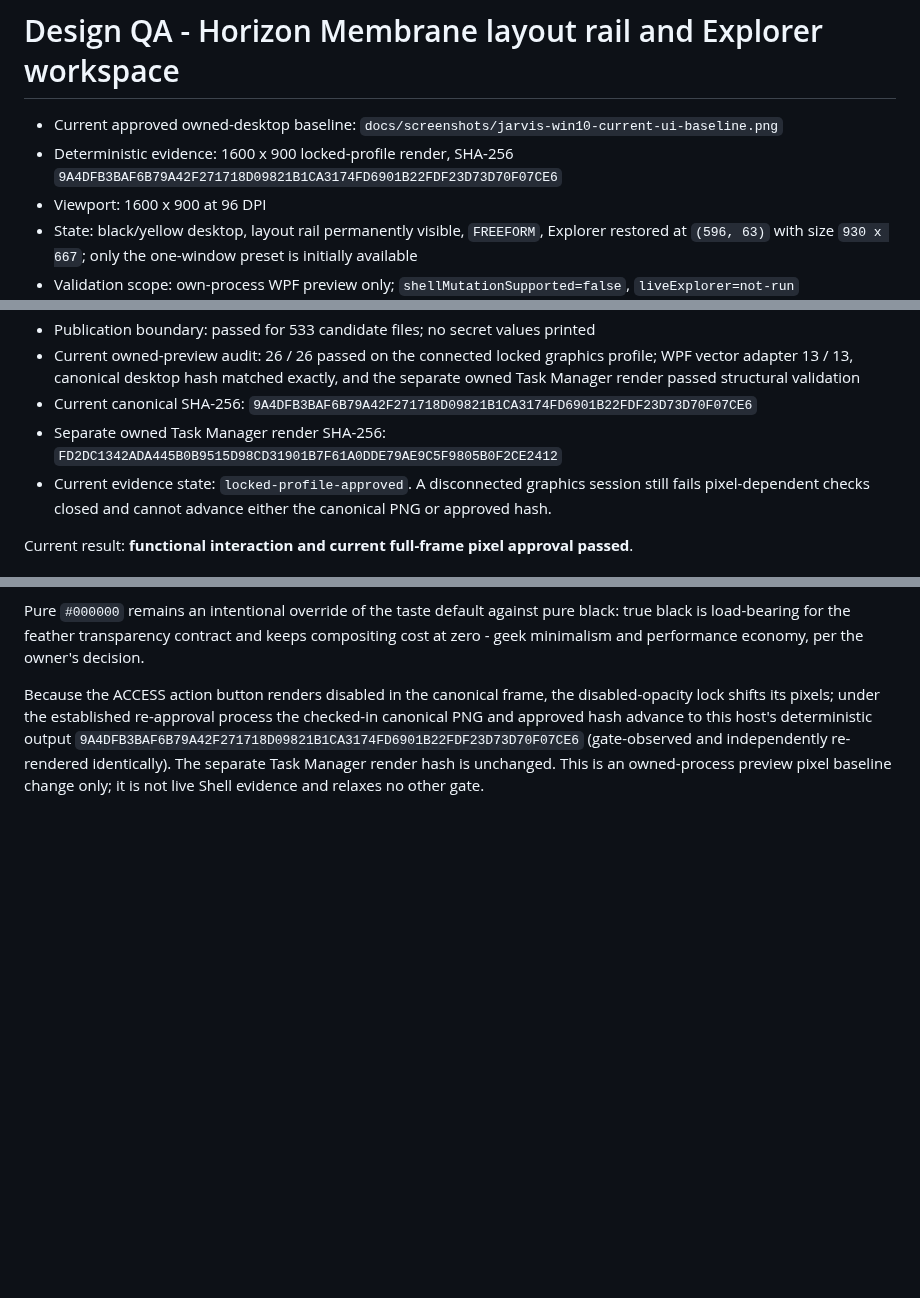
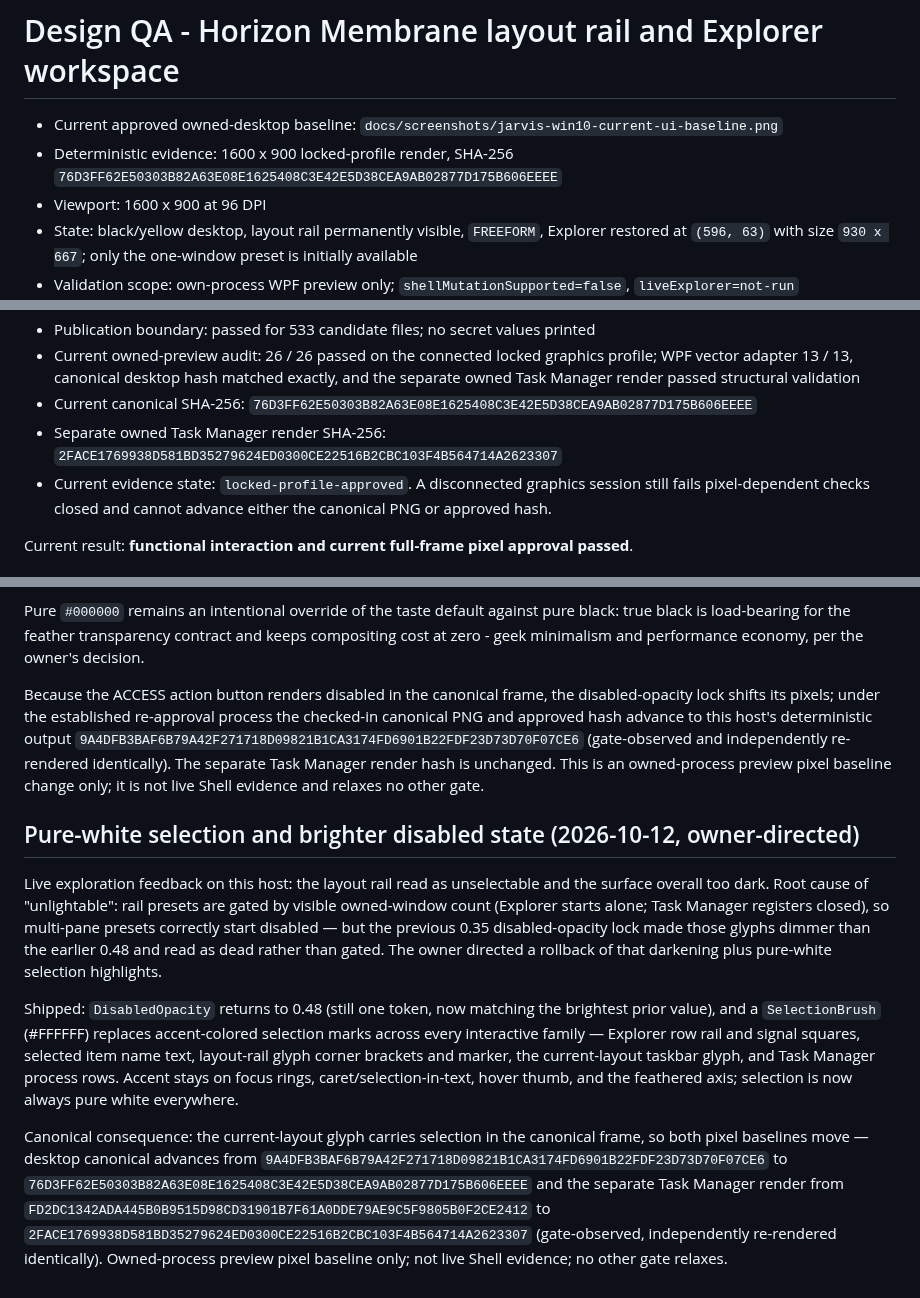
Before and after one commit to LeoSasion/JarvisV2, a Markdown page: design-qa.md, 3 parts joined by grey strips. Rendered like a GitHub page; blank space fills up the shorter version.

Commit message:
design(preview): pure-white selection across all interactive families; disabled opacity back to 0.48 per live-exploration feedback; re-approve both pixel baselines

```diff
--- a/design-qa.md
+++ b/design-qa.md
@@ -3,7 +3,7 @@
 - Current approved owned-desktop baseline:
   `docs/screenshots/jarvis-win10-current-ui-baseline.png`
 - Deterministic evidence: 1600 x 900 locked-profile render,
-  SHA-256 `9A4DFB3BAF6B79A42F271718D09821B1CA3174FD6901B22FDF23D73D70F07CE6`
+  SHA-256 `76D3FF62E50303B82A63E08E1625408C3E42E5D38CEA9AB02877D175B606EEEE`
 - Viewport: 1600 x 900 at 96 DPI
 - State: black/yellow desktop, layout rail permanently visible, `FREEFORM`,
   Explorer restored at `(596, 63)` with size `930 x 667`; only the one-window
@@ -120,9 +120,9 @@ rendered and reviewed in a connected graphics session.
   profile; WPF vector adapter 13 / 13, canonical desktop hash matched exactly,
   and the separate owned Task Manager render passed structural validation
 - Current canonical SHA-256:
-  `9A4DFB3BAF6B79A42F271718D09821B1CA3174FD6901B22FDF23D73D70F07CE6`
+  `76D3FF62E50303B82A63E08E1625408C3E42E5D38CEA9AB02877D175B606EEEE`
 - Separate owned Task Manager render SHA-256:
-  `FD2DC1342ADA445B0B9515D98CD31901B7F61A0DDE79AE9C5F9805B0F2CE2412`
+  `2FACE1769938D581BD35279624ED0300CE22516B2CBC103F4B564714A2623307`
 - Current evidence state: `locked-profile-approved`. A disconnected graphics
   session still fails pixel-dependent checks closed and cannot advance either
   the canonical PNG or approved hash.
@@ -278,3 +278,30 @@ deterministic output `9A4DFB3BAF6B79A42F271718D09821B1CA3174FD6901B22FDF23D73D70
 (gate-observed and independently re-rendered identically). The separate Task
 Manager render hash is unchanged. This is an owned-process preview pixel
 baseline change only; it is not live Shell evidence and relaxes no other gate.
+
+## Pure-white selection and brighter disabled state (2026-10-12, owner-directed)
+
+Live exploration feedback on this host: the layout rail read as unselectable
+and the surface overall too dark. Root cause of "unlightable": rail presets are
+gated by visible owned-window count (Explorer starts alone; Task Manager
+registers closed), so multi-pane presets correctly start disabled — but the
+previous 0.35 disabled-opacity lock made those glyphs dimmer than the earlier
+0.48 and read as dead rather than gated. The owner directed a rollback of that
+darkening plus pure-white selection highlights.
+
+Shipped: `DisabledOpacity` returns to 0.48 (still one token, now matching the
+brightest prior value), and a `SelectionBrush` (#FFFFFF) replaces accent-colored
+selection marks across every interactive family — Explorer row rail and signal
+squares, selected item name text, layout-rail glyph corner brackets and marker,
+the current-layout taskbar glyph, and Task Manager process rows. Accent stays
+on focus rings, caret/selection-in-text, hover thumb, and the feathered axis;
+selection is now always pure white everywhere.
+
+Canonical consequence: the current-layout glyph carries selection in the
+canonical frame, so both pixel baselines move — desktop canonical advances from
+`9A4DFB3BAF6B79A42F271718D09821B1CA3174FD6901B22FDF23D73D70F07CE6` to
+`76D3FF62E50303B82A63E08E1625408C3E42E5D38CEA9AB02877D175B606EEEE` and the
+separate Task Manager render from `FD2DC1342ADA445B0B9515D98CD31901B7F61A0DDE79AE9C5F9805B0F2CE2412`
+to `2FACE1769938D581BD35279624ED0300CE22516B2CBC103F4B564714A2623307`
+(gate-observed, independently re-rendered identically). Owned-process preview
+pixel baseline only; not live Shell evidence; no other gate relaxes.
```
Also changed, not shown: docs/WINDOWS10-NEURAL-VOID-OWNED-PREVIEW.md (+2 -2 lines), docs/screenshots/jarvis-win10-current-ui-baseline.png, 3 other files.
